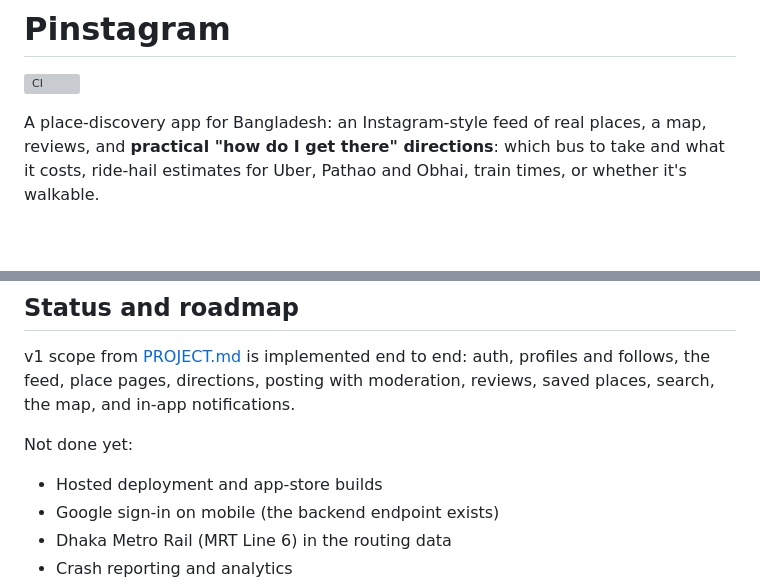
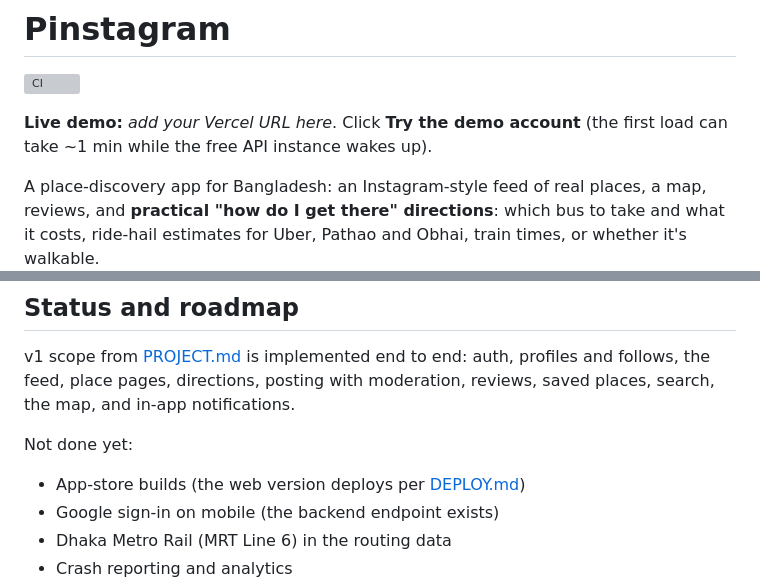
Before and after one commit to MadLad10/Pinstagram, a Markdown page: README.md, 2 parts joined by grey strips. Rendered like a GitHub page; blank space fills up the shorter version; grey boxes are pictures that could not be loaded.

```diff
--- a/README.md
+++ b/README.md
@@ -1,6 +1,8 @@
 # Pinstagram
 
 [![CI](https://github.com/MadLad10/Pinstagram/actions/workflows/ci.yml/badge.svg)](https://github.com/MadLad10/Pinstagram/actions/workflows/ci.yml)
+
+**Live demo:** _add your Vercel URL here_. Click **Try the demo account** (the first load can take ~1 min while the free API instance wakes up).
 
 A place-discovery app for Bangladesh: an Instagram-style feed of real places, a map, reviews, and **practical "how do I get there" directions**: which bus to take and what it costs, ride-hail estimates for Uber, Pathao and Obhai, train times, or whether it's walkable.
 
@@ -103,7 +118,7 @@ admin/src/app/       dashboard pages: posts, reviews, reports, places, users, tr
 v1 scope from [PROJECT.md](PROJECT.md) is implemented end to end: auth, profiles and follows, the feed, place pages, directions, posting with moderation, reviews, saved places, search, the map, and in-app notifications.
 
 Not done yet:
-- Hosted deployment and app-store builds
+- App-store builds (the web version deploys per [DEPLOY.md](DEPLOY.md))
 - Google sign-in on mobile (the backend endpoint exists)
 - Dhaka Metro Rail (MRT Line 6) in the routing data
 - Crash reporting and analytics
```
Also changed, not shown: other parts of README.md (+15 -2 lines), DEPLOY.md (added, +120 -0 lines), docs/screenshots/web-directions.png (added), docs/screenshots/web-feed.png (added), docs/screenshots/web-map.png (added), docs/screenshots/web-profile.png (added), 1 other file.
